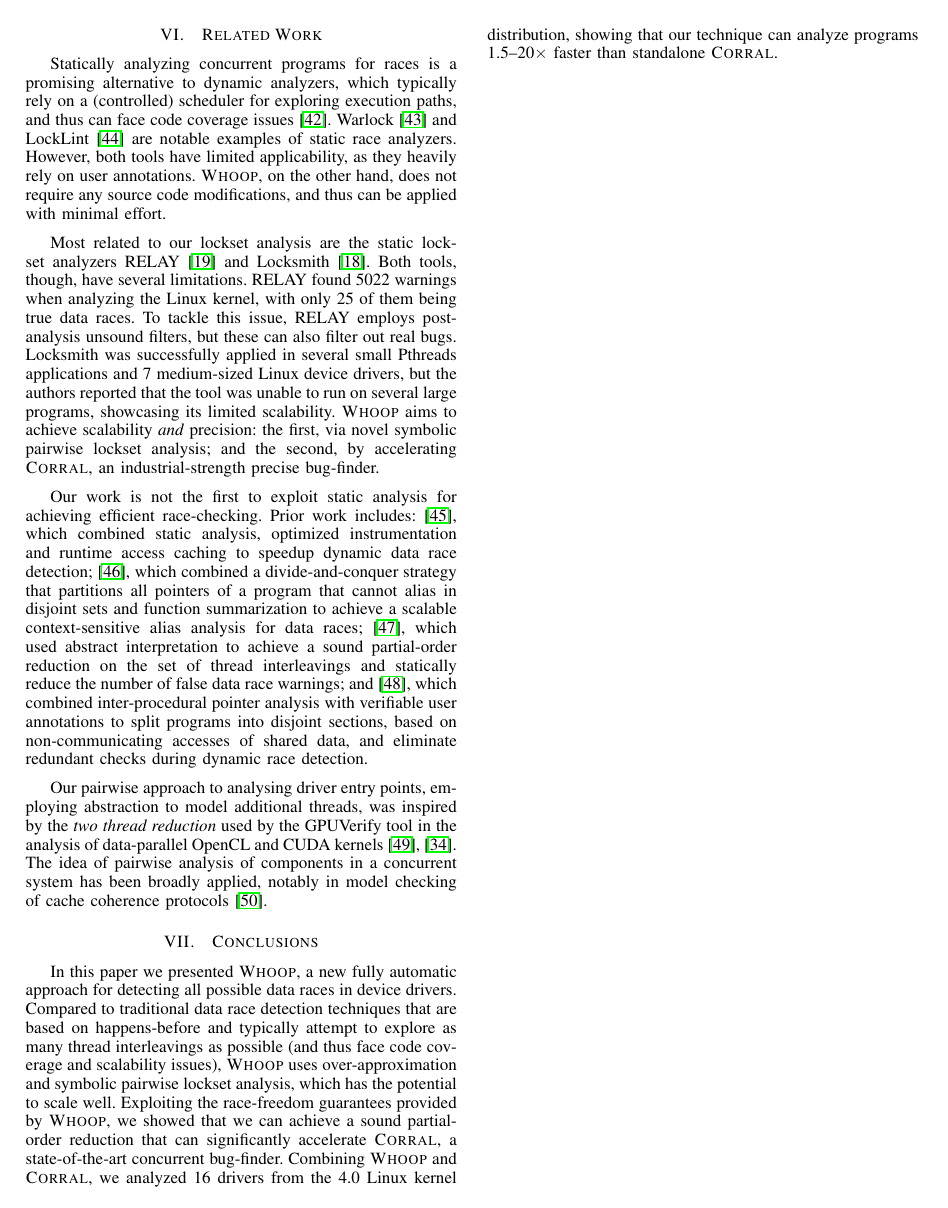
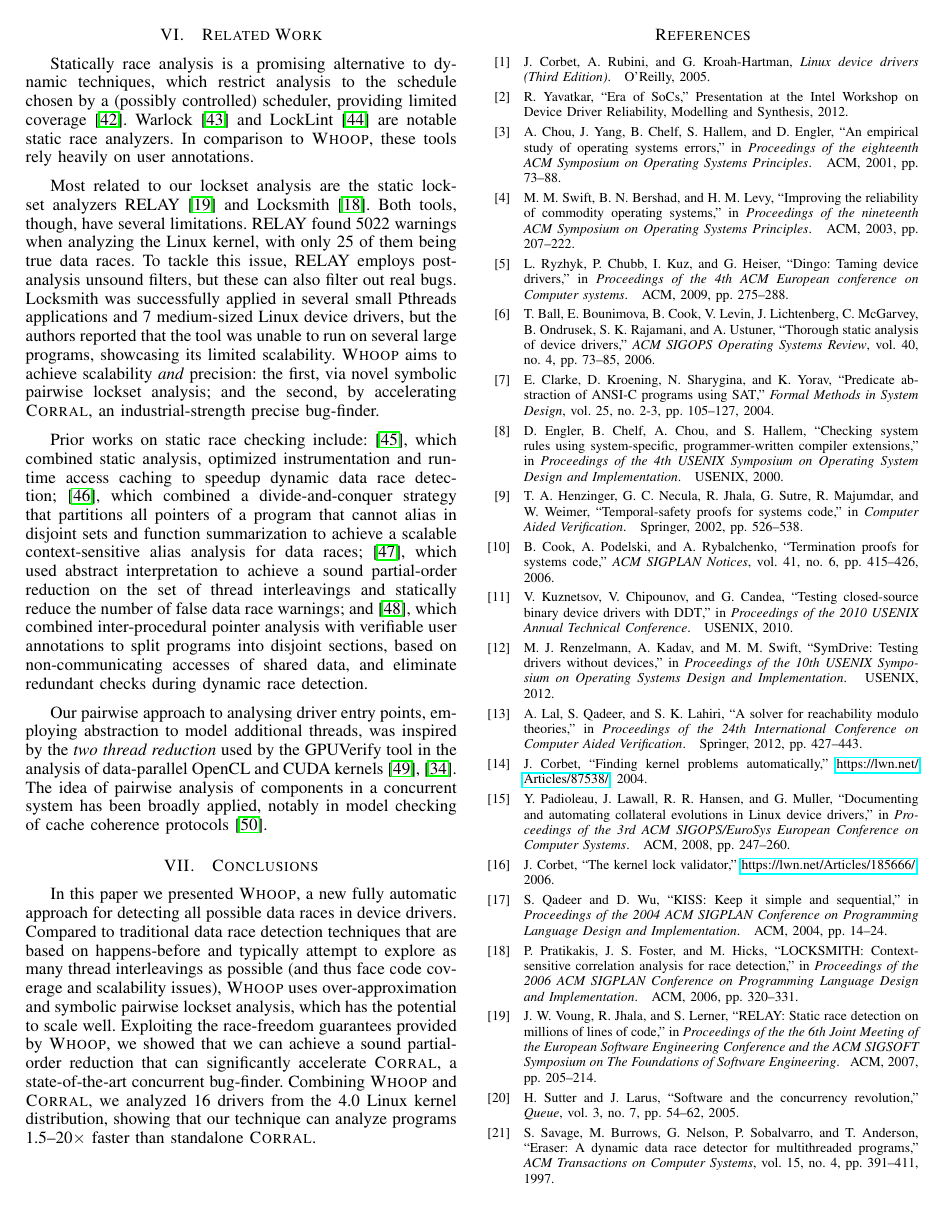
Before and after one commit to pdeligia/WhoopPaper, a LaTeX paper (paper.tex, which reads related.tex): page 11 of 13 before the commit and page 11 of 12 after it. Compiled offline with pdfLaTeX.

Commit message:
A couple of changes

```diff
--- a/related.tex
+++ b/related.tex
@@ -1,7 +1,7 @@
-Statically analyzing concurrent programs for races is a promising alternative to dynamic analyzers, which typically rely on a (controlled) scheduler for exploring execution paths, and thus can face code coverage issues~\cite{musuvathi2008finding}. Warlock~\cite{sterling1993warlock} and LockLint~\cite{oracle2010locklint} are notable examples of static race analyzers. However, both tools have limited applicability, as they heavily rely on user annotations. \textsc{Whoop}, on the other hand, does not require any source code modifications, and thus can be applied with minimal effort.
+Statically race analysis is a promising alternative to dynamic techniques, which restrict analysis to the schedule chosen by a (possibly controlled) scheduler, providing limited coverage~\cite{musuvathi2008finding}. Warlock~\cite{sterling1993warlock} and LockLint~\cite{oracle2010locklint} are notable static race analyzers.  In comparison to \whoop, these tools rely heavily on user annotations.
 
 Most related to our lockset analysis are the static lockset analyzers RELAY~\cite{voung2007relay} and Locksmith~\cite{pratikakis2006locksmith}. Both tools, though, have several limitations. RELAY found 5022 warnings when analyzing the Linux kernel, with only 25 of them being true data races. To tackle this issue, RELAY employs post-analysis unsound filters, but these can also filter out real bugs. Locksmith was successfully applied in several small Pthreads applications and 7 medium-sized Linux device drivers, but the authors reported that the tool was unable to run on several large programs, showcasing its limited scalability. \whoop aims to achieve scalability \emph{and} precision: the first, via novel symbolic pairwise lockset analysis; and the second, by accelerating \corral, an industrial-strength precise bug-finder.
 
-Our work is not the first to exploit static analysis for achieving efficient race-checking. Prior work includes: \cite{choi2002efficient}, which combined static analysis, optimized instrumentation and runtime access caching to speedup dynamic data race detection; \cite{kahlon2007fast}, which combined a divide-and-conquer strategy that partitions all pointers of a program that cannot alias in disjoint sets and function summarization to achieve a scalable context-sensitive alias analysis for data races; \cite{kahlon2009semantic}, which used abstract interpretation to achieve a sound partial-order reduction on the set of thread interleavings and statically reduce the number of false data race warnings; and \cite{das2015section}, which combined inter-procedural pointer analysis with verifiable user annotations to split programs into disjoint sections, based on non-communicating accesses of shared data, and eliminate redundant checks during dynamic race detection.
+Prior works on static race checking include: \cite{choi2002efficient}, which combined static analysis, optimized instrumentation and runtime access caching to speedup dynamic data race detection; \cite{kahlon2007fast}, which combined a divide-and-conquer strategy that partitions all pointers of a program that cannot alias in disjoint sets and function summarization to achieve a scalable context-sensitive alias analysis for data races; \cite{kahlon2009semantic}, which used abstract interpretation to achieve a sound partial-order reduction on the set of thread interleavings and statically reduce the number of false data race warnings; and \cite{das2015section}, which combined inter-procedural pointer analysis with verifiable user annotations to split programs into disjoint sections, based on non-communicating accesses of shared data, and eliminate redundant checks during dynamic race detection.
 
 Our pairwise approach to analysing driver entry points, employing abstraction to model additional threads, was inspired by the \emph{two thread reduction} used by the GPUVerify tool in the analysis of data-parallel OpenCL and CUDA kernels~\cite{gpuverify,bardsley2014engineering}.  The idea of pairwise analysis of components in a concurrent system has been broadly applied, notably in model checking of cache coherence protocols~\cite{mcmillan1999verification}.
```
Also changed, not shown: evaluation.tex (+1 -1 lines).
